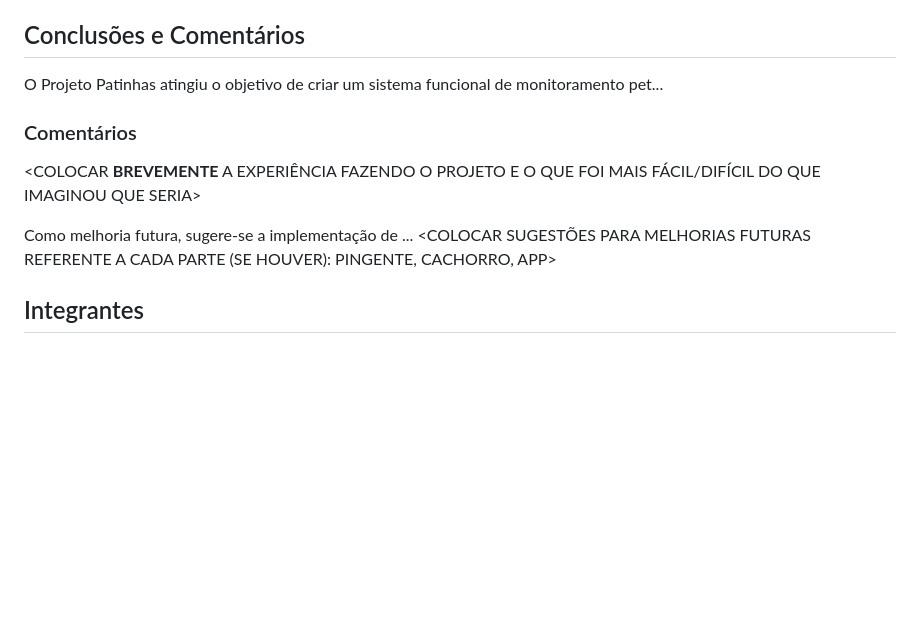
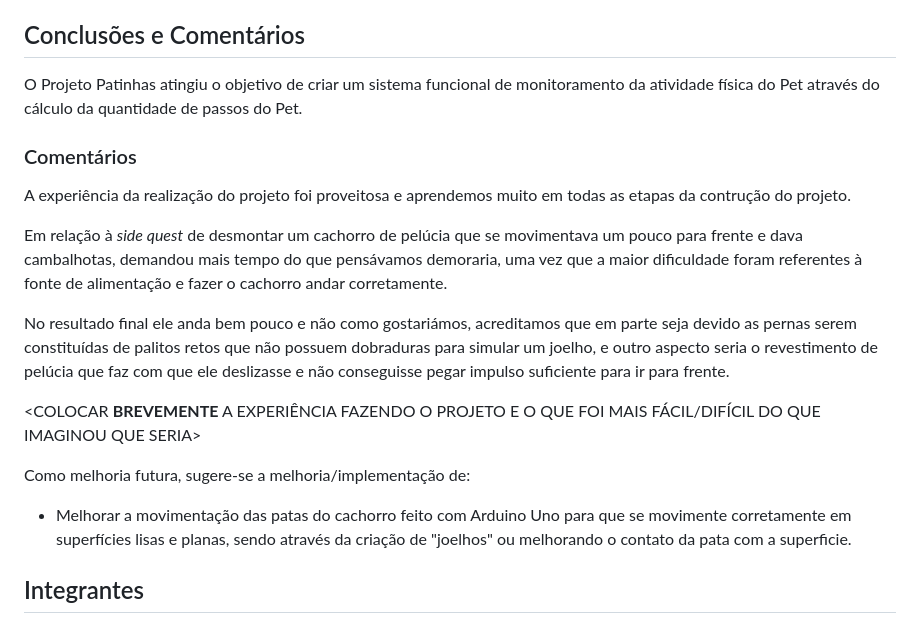
Before and after one commit to willianjsf/Patinhas-CFA, a Markdown page: Relatorios/relatorio.md, the part around the change printed below. Drawn GitHub-style; blank space fills up the shorter version.

Commit message:
Enhance relatorio.md with images and text updates
Updated the report with images and improved text clarity.

```diff
--- a/Relatorios/relatorio.md
+++ b/Relatorios/relatorio.md
@@ -119,13 +124,23 @@ Algumas imagens do processo de montagem do cachorro utilizando Arduino Uno:
 
 ## Conclusões e Comentários
 
-O Projeto Patinhas atingiu o objetivo de criar um sistema funcional de monitoramento pet...
+O Projeto Patinhas atingiu o objetivo de criar um sistema funcional de monitoramento da atividade física do Pet através do cálculo da quantidade de passos do Pet.
+
+
 
 ### Comentários
 
+A experiência da realização do projeto foi proveitosa e aprendemos muito em todas as etapas da contrução do projeto.
+
+Em relação à *side quest* de desmontar um cachorro de pelúcia que se movimentava um pouco para frente e dava cambalhotas, demandou mais tempo do que pensávamos demoraria, uma vez que a maior dificuldade foram referentes à fonte de alimentação e fazer o cachorro andar corretamente.
+
+No resultado final ele anda bem pouco e não como gostariámos, acreditamos que em parte seja devido as pernas serem constituídas de palitos retos que não possuem dobraduras para simular um joelho, e outro aspecto seria o revestimento de pelúcia que faz com que ele deslizasse e não conseguisse pegar impulso suficiente para ir para frente.
+
 <COLOCAR **BREVEMENTE** A EXPERIÊNCIA FAZENDO O PROJETO E O QUE FOI MAIS FÁCIL/DIFÍCIL DO QUE IMAGINOU QUE SERIA>
 
-Como melhoria futura, sugere-se a implementação de ... <COLOCAR SUGESTÕES PARA MELHORIAS FUTURAS REFERENTE A CADA PARTE (SE HOUVER): PINGENTE, CACHORRO, APP>
+Como melhoria futura, sugere-se a melhoria/implementação de:
+
+- Melhorar a movimentação das patas do cachorro feito com Arduino Uno para que se movimente corretamente em superfícies lisas e planas, sendo através da criação de "joelhos" ou melhorando o contato da pata com a superficie.
 
 ## Integrantes
 
```
Also changed, not shown: other parts of Relatorios/relatorio.md (+5 -0 lines).
